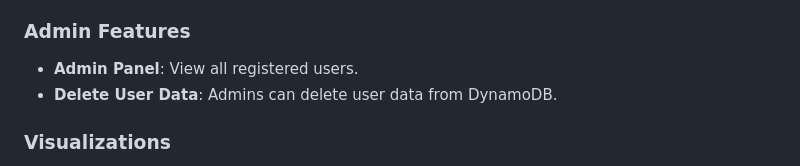
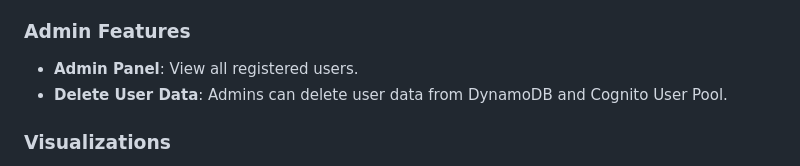
Before and after one commit to amitwaisman/spendo, a Markdown page: README.md, the part around the change. Drawn GitHub-style.

```diff
--- a/README.md
+++ b/README.md
@@ -61,7 +61,7 @@ Admin users have access to an admin panel where they can manage user data, inclu
 
 ### Admin Features
 - **Admin Panel**: View all registered users.
-- **Delete User Data**: Admins can delete user data from DynamoDB.
+- **Delete User Data**: Admins can delete user data from DynamoDB and Cognito User Pool.
 
 ### Visualizations
 - **Budget Summary**: Displays total budget, expenses, and remaining balance.
```
